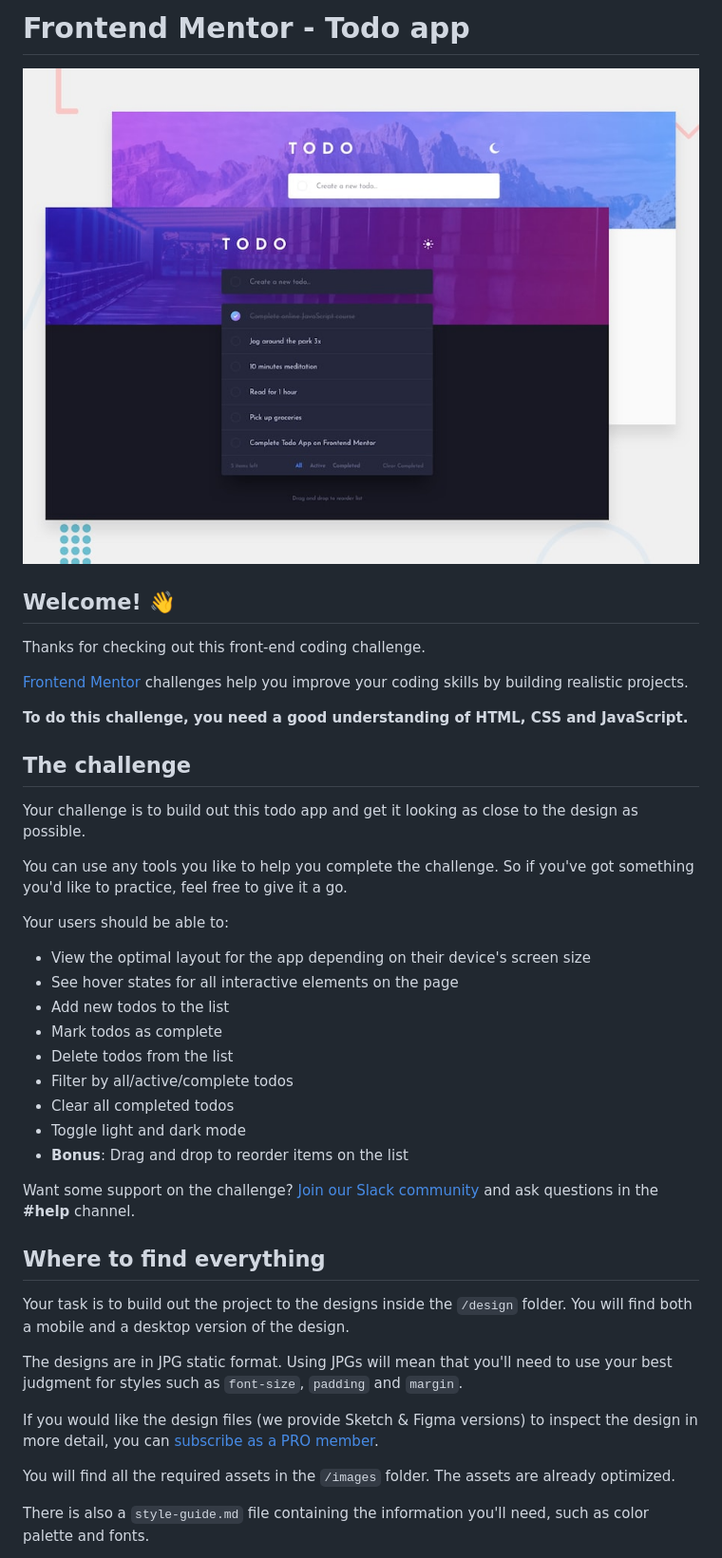
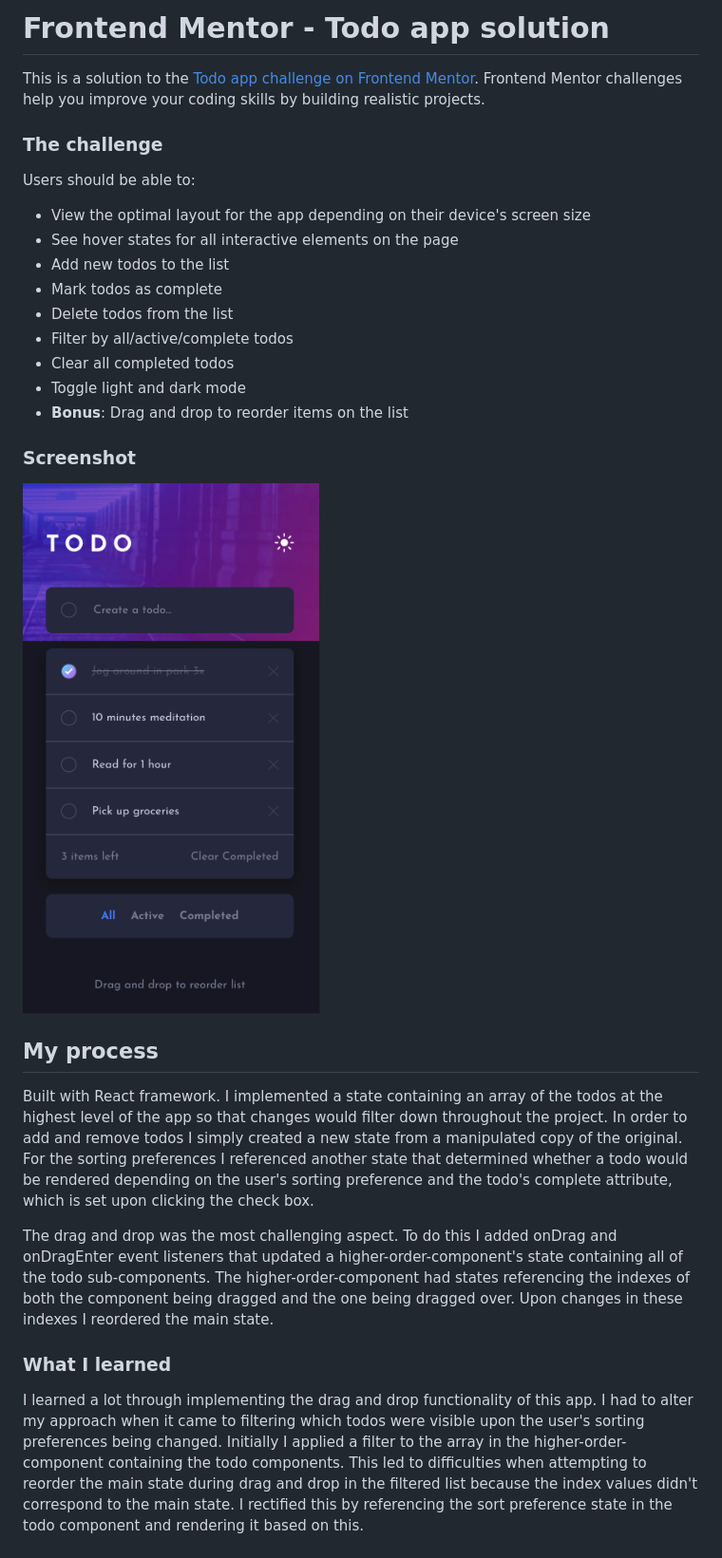
Before and after one commit to GrahamTheobald/todo-app-main, a Markdown page: README.md, the part around the change printed below. Shown: that part at 95% size. GitHub-like rendering; pictures changed too: Screenshot 2022-11-14 at 16.08.54.png (added).

```diff
--- a/README.md
+++ b/README.md
@@ -1,22 +1,10 @@
-# Frontend Mentor - Todo app
+# Frontend Mentor - Todo app solution
 
-![Design preview for the Todo app coding challenge](./design/desktop-preview.jpg)
+This is a solution to the [Todo app challenge on Frontend Mentor](https://www.frontendmentor.io/challenges/todo-app-Su1_KokOW). Frontend Mentor challenges help you improve your coding skills by building realistic projects.
 
-## Welcome! 👋
+### The challenge
 
-Thanks for checking out this front-end coding challenge.
-
-[Frontend Mentor](https://www.frontendmentor.io) challenges help you improve your coding skills by building realistic projects.
-
-**To do this challenge, you need a good understanding of HTML, CSS and JavaScript.**
-
-## The challenge
-
-Your challenge is to build out this todo app and get it looking as close to the design as possible.
-
-You can use any tools you like to help you complete the challenge. So if you've got something you'd like to practice, feel free to give it a go.
-
-Your users should be able to:
+Users should be able to:
 
 - View the optimal layout for the app depending on their device's screen size
 - See hover states for all interactive elements on the page
@@ -28,17 +16,21 @@ Your users should be able to:
 - Toggle light and dark mode
 - **Bonus**: Drag and drop to reorder items on the list
 
-Want some support on the challenge? [Join our Slack community](https://www.frontendmentor.io/slack) and ask questions in the **#help** channel.
+### Screenshot
 
-## Where to find everything
+![](./Screenshot%202022-11-14%20at%2016.08.54.png)
 
-Your task is to build out the project to the designs inside the `/design` folder. You will find both a mobile and a desktop version of the design.
+## My process
 
-The designs are in JPG static format. Using JPGs will mean that you'll need to use your best judgment for styles such as `font-size`, `padding` and `margin`.
+Built with React framework.
+I implemented a state containing an array of the todos at the highest level of the app so that changes would filter down throughout the project.
+In order to add and remove todos I simply created a new state from a manipulated copy of the original.
+For the sorting preferences I referenced another state that determined whether a todo would be rendered depending on the user's sorting preference and the todo's complete attribute, which is set upon clicking the check box.
 
-If you would like the design files (we provide Sketch & Figma versions) to inspect the design in more detail, you can [subscribe as a PRO member](https://www.frontendmentor.io/pro).
+The drag and drop was the most challenging aspect. To do this I added onDrag and onDragEnter event listeners that updated a higher-order-component's state containing all of the todo sub-components. The higher-order-component had states referencing the indexes of both the component being dragged and the one being dragged over. Upon changes in these indexes I reordered the main state.
 
-You will find all the required assets in the `/images` folder. The assets are already optimized.
+### What I learned
 
-There is also a `style-guide.md` file containing the information you'll need, such as color palette and fonts.
+I learned a lot through implementing the drag and drop functionality of this app. I had to alter my approach when it came to filtering which todos were visible upon the user's sorting preferences being changed. Initially I applied a filter to the array in the higher-order-component containing the todo components. This led to difficulties when attempting to reorder the main state during drag and drop in the filtered list because the index values didn't correspond to the main state.
+I rectified this by referencing the sort preference state in the todo component and rendering it based on this.
 
```
Also changed, not shown: other parts of README.md (+1 -55 lines), README-template.md (deleted, +0 -118 lines).
